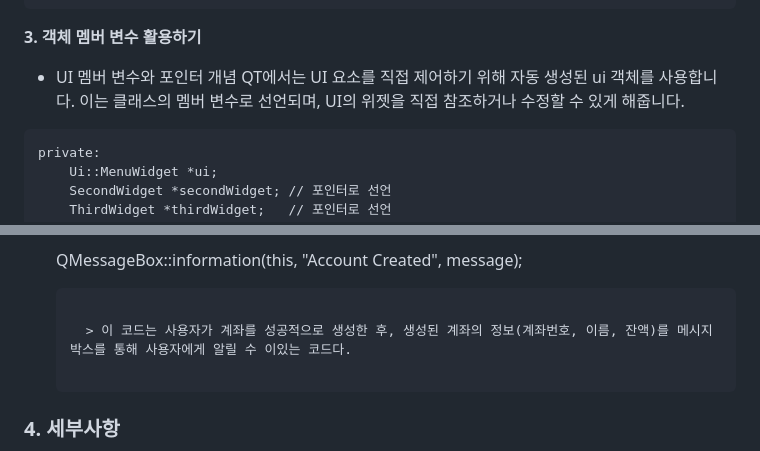
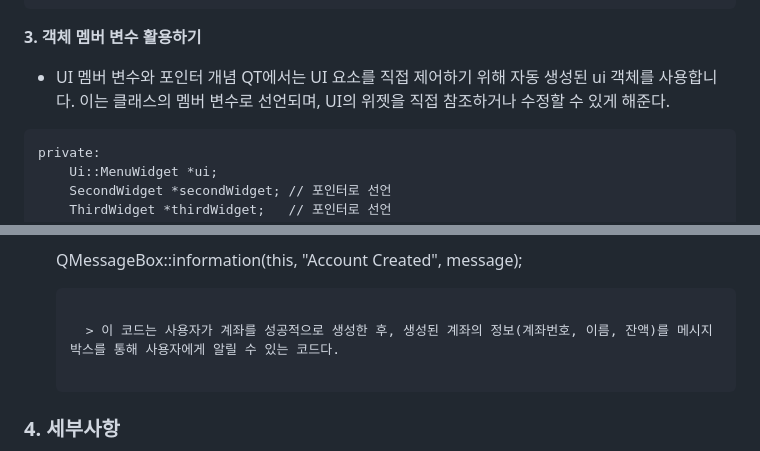
Before and after one commit to Laura-vdea/Laura-vdea.github.io, a Markdown page: post/2024-08-11-side-study-3.md, 2 parts joined by grey strips. Rendered like a GitHub page.

````diff
--- a/post/2024-08-11-side-study-3.md
+++ b/post/2024-08-11-side-study-3.md
@@ -58,7 +58,7 @@ connect(button, &QPushButton::clicked, this, [=]() {
 
 **3. 객체 멤버 변수 활용하기**
 - UI 멤버 변수와 포인터 개념
-QT에서는 UI 요소를 직접 제어하기 위해 자동 생성된 ui 객체를 사용합니다. 이는 클래스의 멤버 변수로 선언되며, UI의 위젯을 직접 참조하거나 수정할 수 있게 해줍니다.
+QT에서는 UI 요소를 직접 제어하기 위해 자동 생성된 ui 객체를 사용합니다. 이는 클래스의 멤버 변수로 선언되며, UI의 위젯을 직접 참조하거나 수정할 수 있게 해준다.
 
 ```
 private:
@@ -523,7 +522,7 @@ C++에서의 람다식에 비해 C 언어에서는 더 복잡한 방법이 필
   QMessageBox::information(this, "Account Created", message);
   ```
 
-    > 이 코드는 사용자가 계좌를 성공적으로 생성한 후, 생성된 계좌의 정보(계좌번호, 이름, 잔액)를 메시지 박스를 통해 사용자에게 알릴 수 이있는 코드다.
+    > 이 코드는 사용자가 계좌를 성공적으로 생성한 후, 생성된 계좌의 정보(계좌번호, 이름, 잔액)를 메시지 박스를 통해 사용자에게 알릴 수 있는 코드다.
 
 ### 4. **세부사항**
 - 입력 검증
````
Also changed, not shown: other parts of post/2024-08-11-side-study-3.md (+2 -3 lines).
